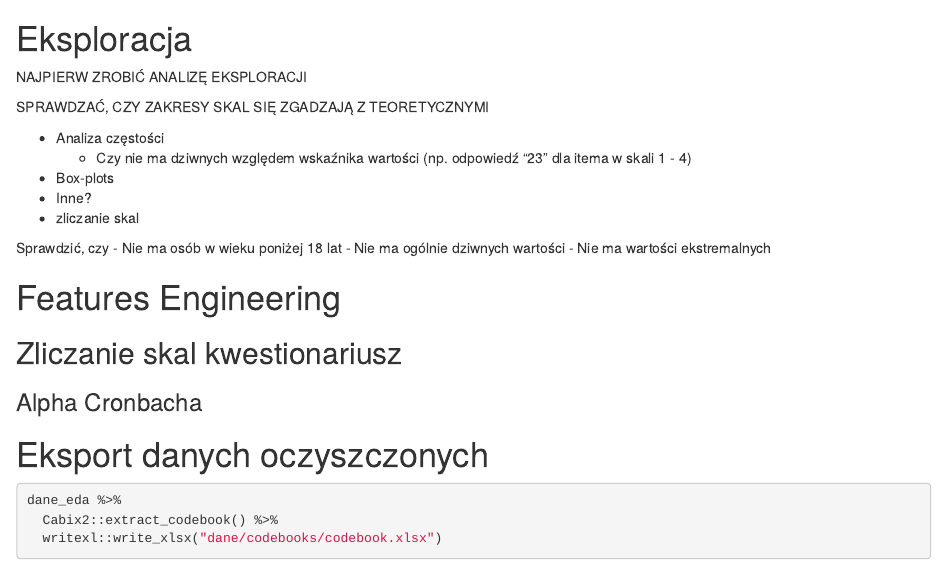
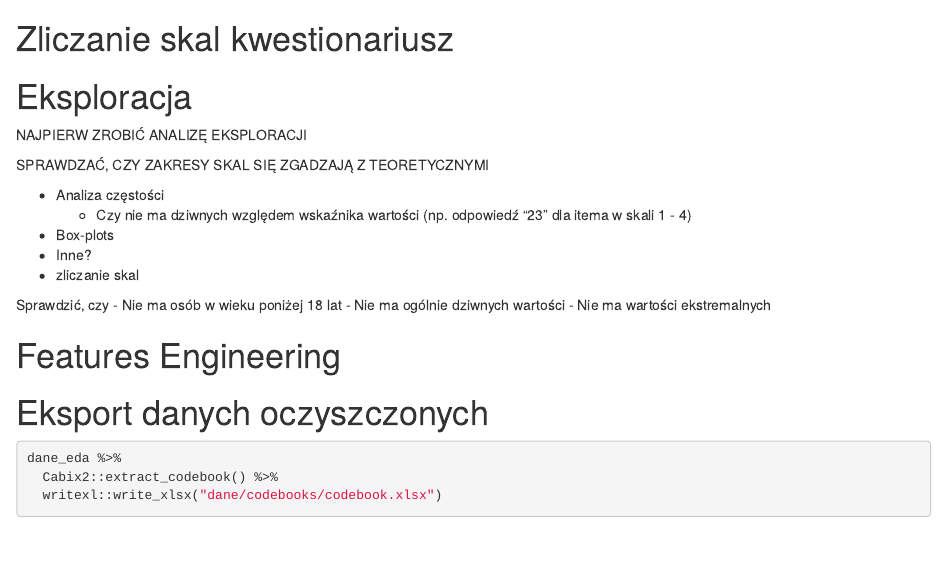
Before and after one commit to caban8/Cabix2, an R Markdown document (inst/spss_project/notebooks/02 - EDA.Rmd): the page in a window 1100 px wide, from 890 px down. Rendered offline with R 4.5, knitr and Pandoc, with nearby package versions; some code elsewhere in the file could not run offline.

Commit message:
zmiana porządku w ramach 02 - EDA.Rmd

````diff
--- a/inst/spss_project/notebooks/02 - EDA.Rmd
+++ b/inst/spss_project/notebooks/02 - EDA.Rmd
@@ -23,6 +23,14 @@ library(DT)
 dane_eda <- read_rds("dane/przetworzone/R data - preprocessed.rds")
 
 ```
+
+
+
+
+# Zliczanie skal kwestionariusz
+
+
+
 
 
 # Eksploracja
@@ -57,12 +65,6 @@ Sprawdzić, czy
 
 # Features Engineering
 
-
-## Zliczanie skal kwestionariusz
-
-
-### Alpha Cronbacha
-
 # Eksport danych oczyszczonych
 
 
````
